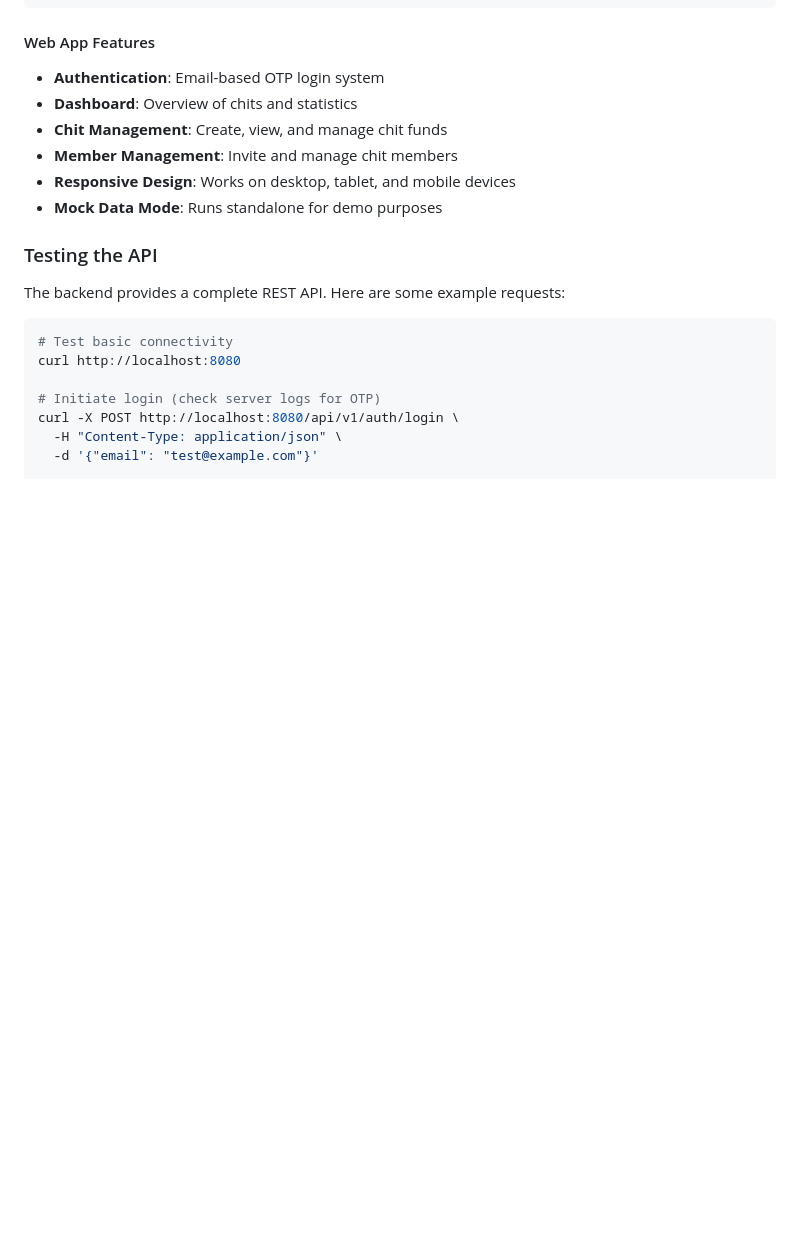
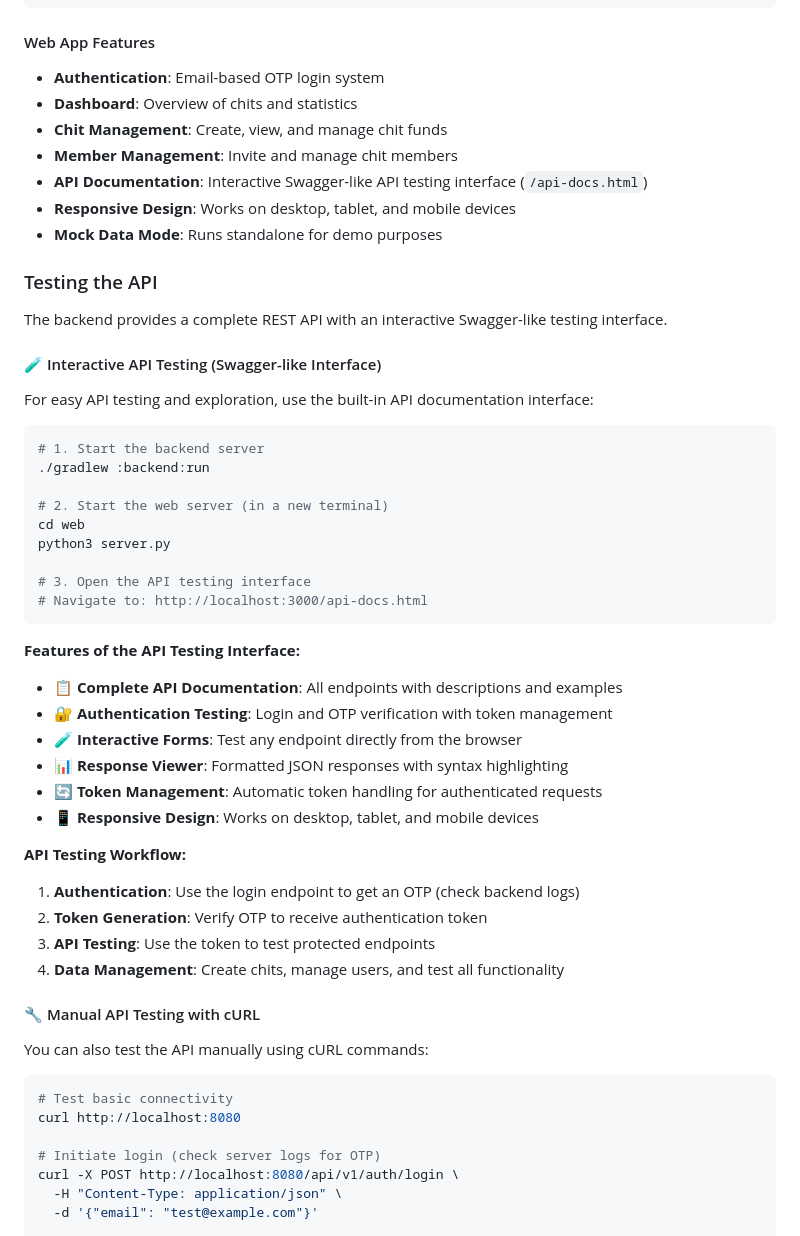
Before and after one commit to PradeepAmradi/ChitFundApp, a Markdown page: README.md, the part around the change printed below. Rendered like a GitHub page; blank space fills up the shorter version.

````diff
--- a/README.md
+++ b/README.md
@@ -150,12 +172,47 @@ python3 server.py
 - **Dashboard**: Overview of chits and statistics
 - **Chit Management**: Create, view, and manage chit funds
 - **Member Management**: Invite and manage chit members
+- **API Documentation**: Interactive Swagger-like API testing interface (`/api-docs.html`)
 - **Responsive Design**: Works on desktop, tablet, and mobile devices
 - **Mock Data Mode**: Runs standalone for demo purposes
 
 ### Testing the API
 
-The backend provides a complete REST API. Here are some example requests:
+The backend provides a complete REST API with an interactive Swagger-like testing interface.
+
+#### 🧪 Interactive API Testing (Swagger-like Interface)
+
+For easy API testing and exploration, use the built-in API documentation interface:
+
+```bash
+# 1. Start the backend server
+./gradlew :backend:run
+
+# 2. Start the web server (in a new terminal)
+cd web
+python3 server.py
+
+# 3. Open the API testing interface
+# Navigate to: http://localhost:3000/api-docs.html
+```
+
+**Features of the API Testing Interface:**
+- 📋 **Complete API Documentation**: All endpoints with descriptions and examples
+- 🔐 **Authentication Testing**: Login and OTP verification with token management
+- 🧪 **Interactive Forms**: Test any endpoint directly from the browser
+- 📊 **Response Viewer**: Formatted JSON responses with syntax highlighting
+- 🔄 **Token Management**: Automatic token handling for authenticated requests
+- 📱 **Responsive Design**: Works on desktop, tablet, and mobile devices
+
+**API Testing Workflow:**
+1. **Authentication**: Use the login endpoint to get an OTP (check backend logs)
+2. **Token Generation**: Verify OTP to receive authentication token
+3. **API Testing**: Use the token to test protected endpoints
+4. **Data Management**: Create chits, manage users, and test all functionality
+
+#### 🔧 Manual API Testing with cURL
+
+You can also test the API manually using cURL commands:
 
 ```bash
 # Test basic connectivity
````
Also changed, not shown: other parts of README.md (+31 -9 lines).
